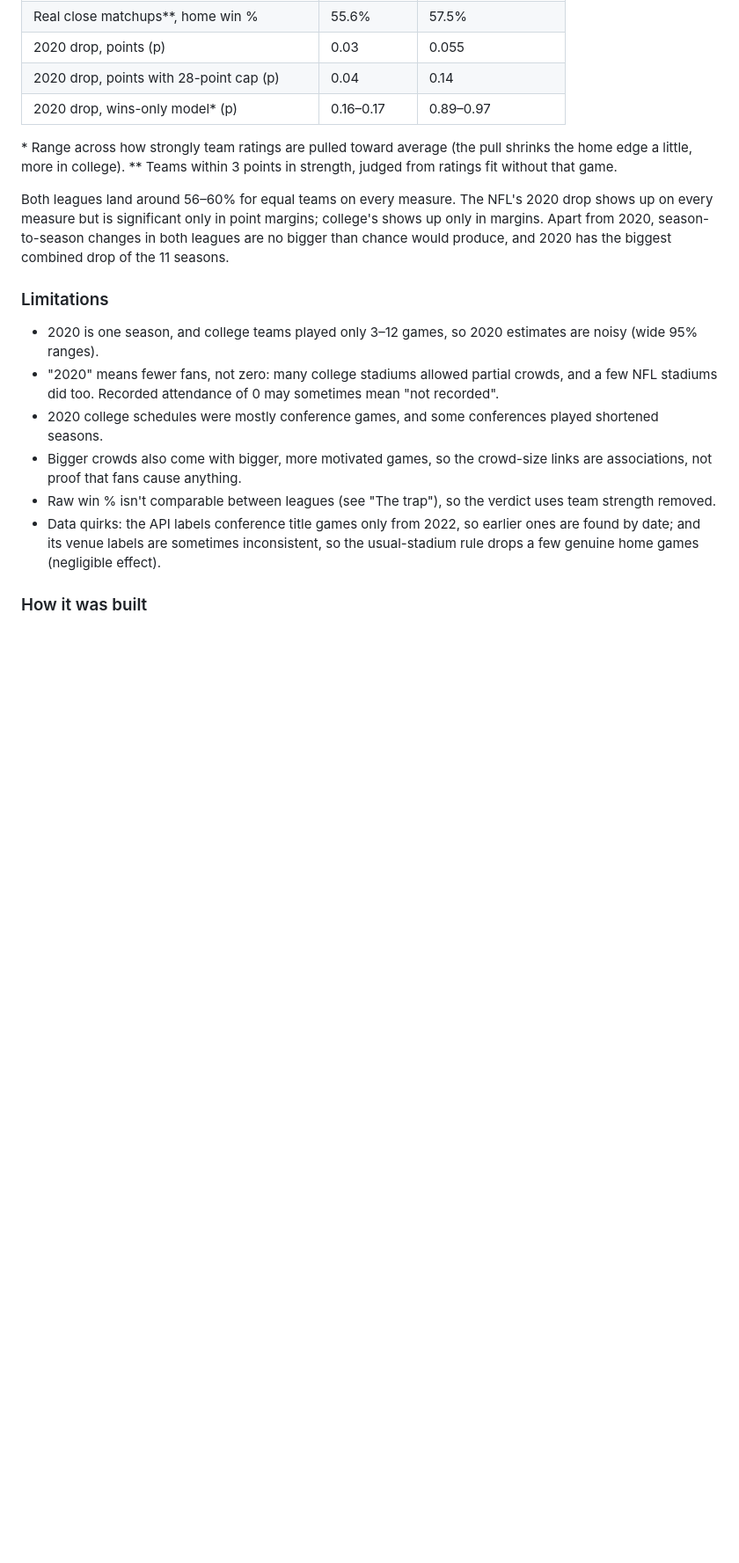
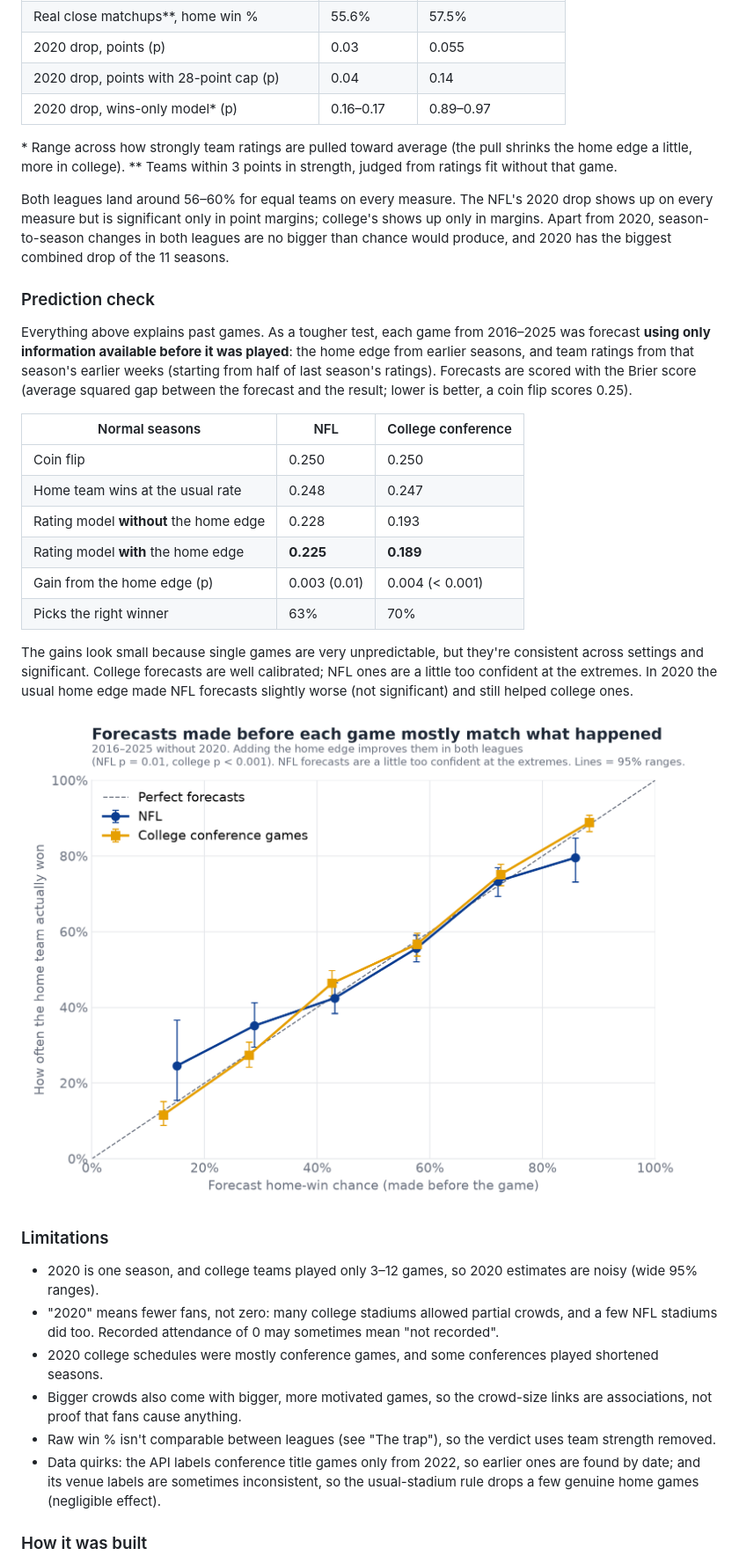
Before and after one commit to wdouble2/nfl-home-field-advantage, a Markdown page: README.md, the part around one of its changes. Shown at 88% size. Drawn GitHub-style; pictures changed too: charts/11_forecast_calibration.png (added); blank space fills up the shorter version.

```diff
--- a/README.md
+++ b/README.md
@@ -37,6 +39,22 @@ The main result doesn't depend on one modelling choice:
 
 Both leagues land around 56–60% for equal teams on every measure. The NFL's 2020 drop shows up on every measure but is significant only in point margins; college's shows up only in margins. Apart from 2020, season-to-season changes in both leagues are no bigger than chance would produce, and 2020 has the biggest combined drop of the 11 seasons.
 
+### Prediction check
+Everything above explains past games. As a tougher test, each game from 2016–2025 was forecast **using only information available before it was played**: the home edge from earlier seasons, and team ratings from that season's earlier weeks (starting from half of last season's ratings). Forecasts are scored with the Brier score (average squared gap between the forecast and the result; lower is better, a coin flip scores 0.25).
+
+| Normal seasons | NFL | College conference |
+| --- | --- | --- |
+| Coin flip | 0.250 | 0.250 |
+| Home team wins at the usual rate | 0.248 | 0.247 |
+| Rating model **without** the home edge | 0.228 | 0.193 |
+| Rating model **with** the home edge | **0.225** | **0.189** |
+| Gain from the home edge (p) | 0.003 (0.01) | 0.004 (< 0.001) |
+| Picks the right winner | 63% | 70% |
+
+The gains look small because single games are very unpredictable, but they're consistent across settings and significant. College forecasts are well calibrated; NFL ones are a little too confident at the extremes. In 2020 the usual home edge made NFL forecasts slightly worse (not significant) and still helped college ones.
+
+![Forecast calibration](charts/11_forecast_calibration.png)
+
 ### Limitations
 - 2020 is one season, and college teams played only 3–12 games, so 2020 estimates are noisy (wide 95% ranges).
 - "2020" means fewer fans, not zero: many college stadiums allowed partial crowds, and a few NFL stadiums did too. Recorded attendance of 0 may sometimes mean "not recorded".
```
Also changed, not shown: other parts of README.md (+5 -3 lines), 2 other files.
